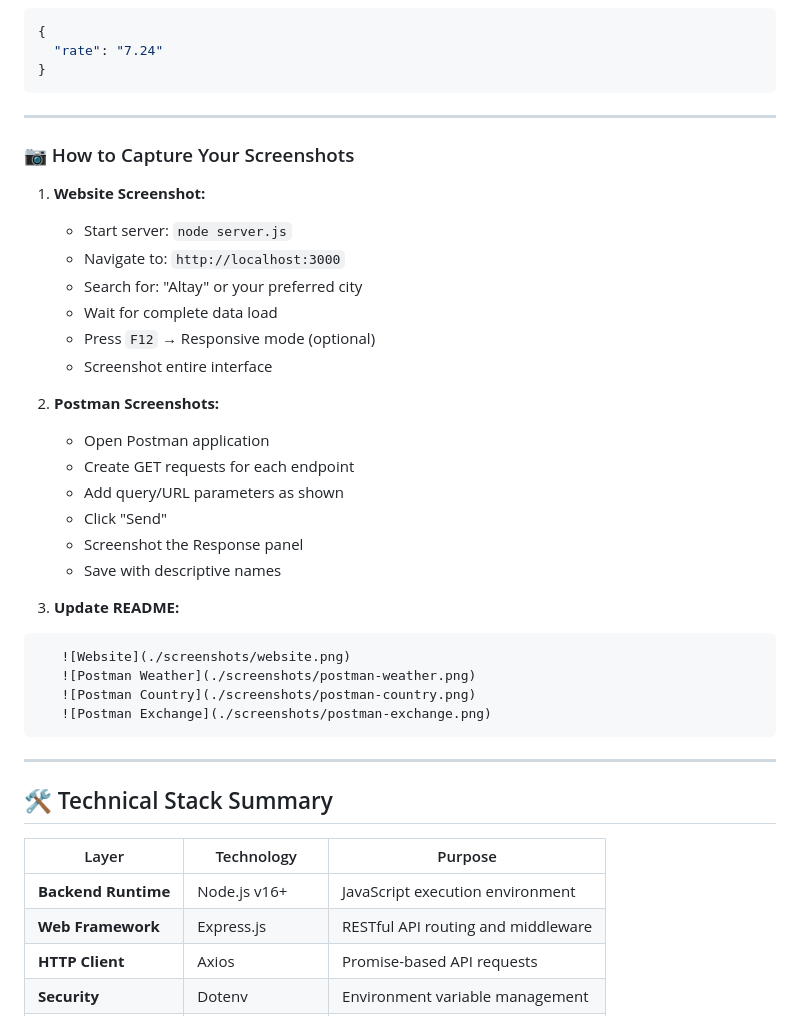
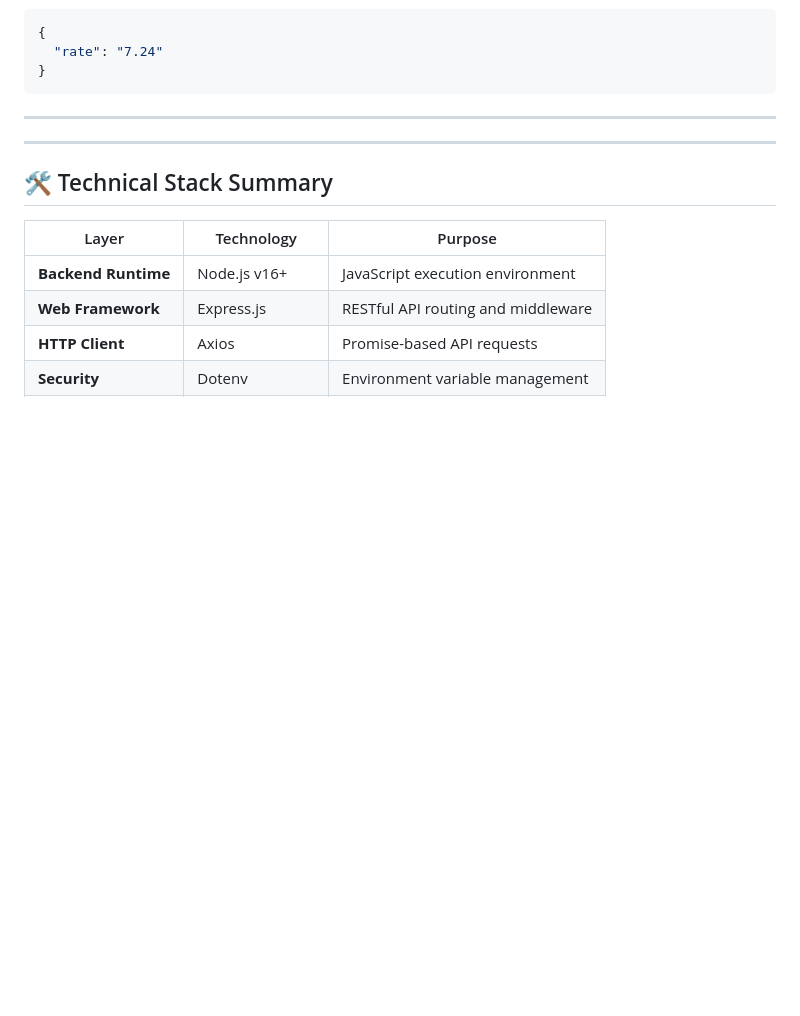
Before and after one commit to Talantt0906/Back_end_Assign2, a Markdown page: README.md, the part around one of its changes. Drawn GitHub-style; blank space fills up the shorter version.

````diff
--- a/README.md
+++ b/README.md
@@ -430,31 +388,6 @@ GET http://localhost:3000/api/exchange/CNY
 
 ---
 
-### 📷 How to Capture Your Screenshots
-
-1. **Website Screenshot:**
-   - Start server: `node server.js`
-   - Navigate to: `http://localhost:3000`
-   - Search for: "Altay" or your preferred city
-   - Wait for complete data load
-   - Press `F12` → Responsive mode (optional)
-   - Screenshot entire interface
-
-2. **Postman Screenshots:**
-   - Open Postman application
-   - Create GET requests for each endpoint
-   - Add query/URL parameters as shown
-   - Click "Send"
-   - Screenshot the Response panel
-   - Save with descriptive names
-
-3. **Update README:**
-```markdown
-   ![Website](./screenshots/website.png)
-   ![Postman Weather](./screenshots/postman-weather.png)
-   ![Postman Country](./screenshots/postman-country.png)
-   ![Postman Exchange](./screenshots/postman-exchange.png)
-```
 
 ---
 
````
Also changed, not shown: other parts of README.md (+6 -48 lines).
